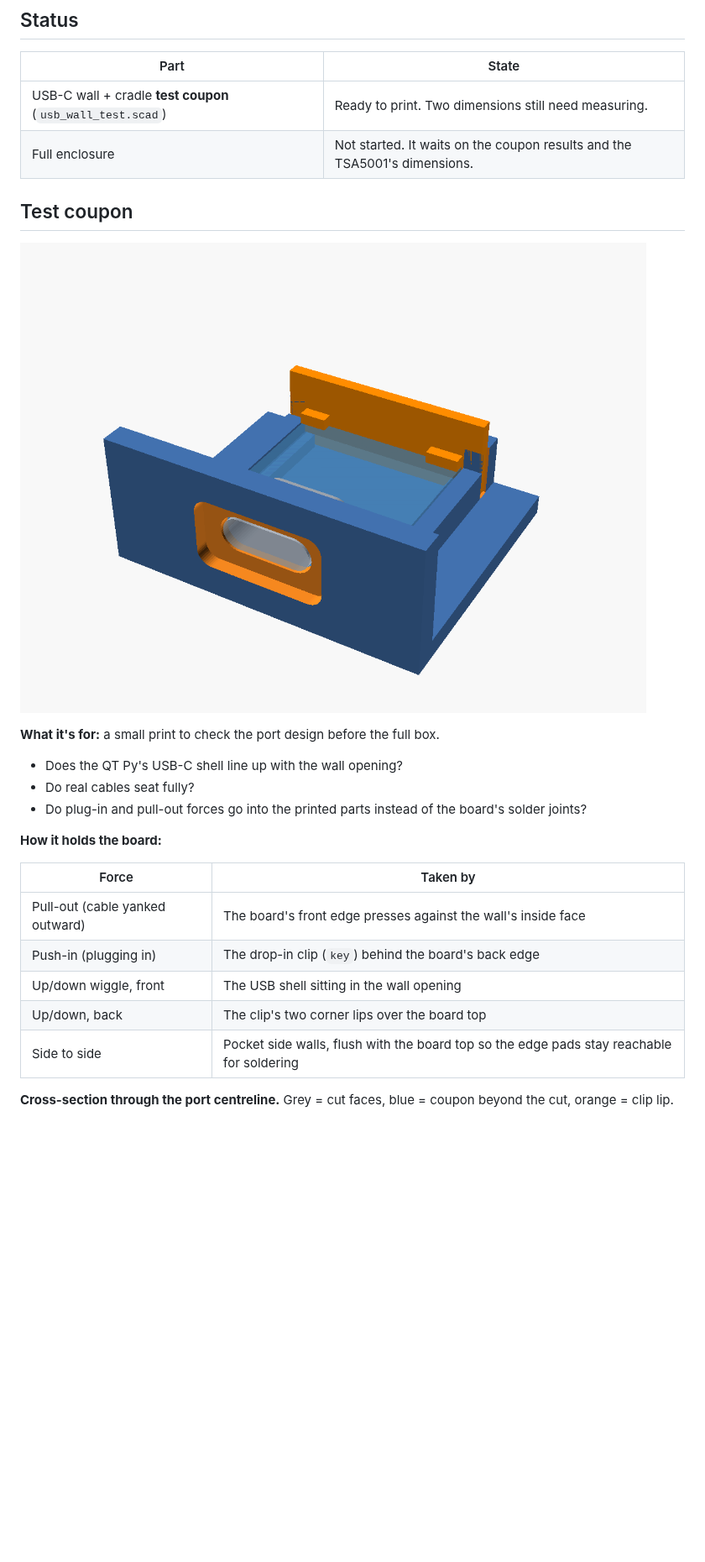
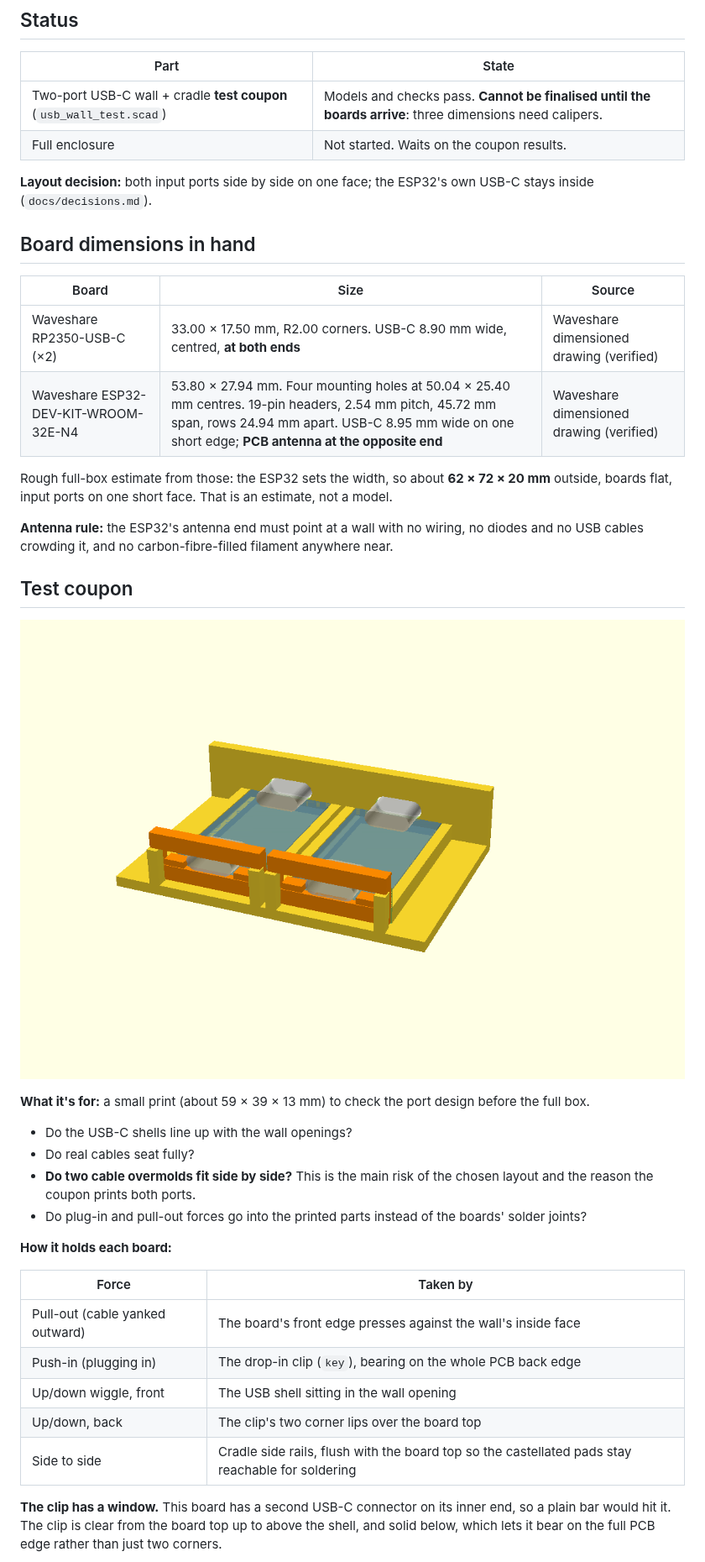
Before and after one commit to ninthfreak/USB_BT_Mixer, a Markdown page: enclosure/README.md, the part around one of its changes. Shown at 84% size. Drawn GitHub-style; pictures changed too: enclosure/img/preview_iso.png; blank space fills up the shorter version.

```diff
--- a/enclosure/README.md
+++ b/enclosure/README.md
@@ -4,8 +4,21 @@
 
 | Part | State |
 |---|---|
-| USB-C wall + cradle **test coupon** (`usb_wall_test.scad`) | Ready to print. Two dimensions still need measuring. |
-| Full enclosure | Not started. It waits on the coupon results and the TSA5001's dimensions. |
+| Two-port USB-C wall + cradle **test coupon** (`usb_wall_test.scad`) | Models and checks pass. **Cannot be finalised until the boards arrive**: three dimensions need calipers. |
+| Full enclosure | Not started. Waits on the coupon results. |
+
+**Layout decision:** both input ports side by side on one face; the ESP32's own USB-C stays inside (`docs/decisions.md`).
+
+## Board dimensions in hand
+
+| Board | Size | Source |
+|---|---|---|
+| Waveshare RP2350-USB-C (×2) | 33.00 × 17.50 mm, R2.00 corners. USB-C 8.90 mm wide, centred, **at both ends** | Waveshare dimensioned drawing (verified) |
+| Waveshare ESP32-DEV-KIT-WROOM-32E-N4 | 53.80 × 27.94 mm. Four mounting holes at 50.04 × 25.40 mm centres. 19-pin headers, 2.54 mm pitch, 45.72 mm span, rows 24.94 mm apart. USB-C 8.95 mm wide on one short edge; **PCB antenna at the opposite end** | Waveshare dimensioned drawing (verified) |
+
+Rough full-box estimate from those: the ESP32 sets the width, so about **62 × 72 × 20 mm** outside, boards flat, input ports on one short face. That is an estimate, not a model.
+
+**Antenna rule:** the ESP32's antenna end must point at a wall with no wiring, no diodes and no USB cables crowding it, and no carbon-fibre-filled filament anywhere near.
 
 ## Test coupon
 
@@ -13,19 +26,20 @@
 
-**What it's for:** a small print to check the port design before the full box.
+**What it's for:** a small print (about 59 × 39 × 13 mm) to check the port design before the full box.
 
-- Does the QT Py's USB-C shell line up with the wall opening?
+- Do the USB-C shells line up with the wall openings?
 - Do real cables seat fully?
-- Do plug-in and pull-out forces go into the printed parts instead of the board's solder joints?
+- **Do two cable overmolds fit side by side?** This is the main risk of the chosen layout and the reason the coupon prints both ports.
+- Do plug-in and pull-out forces go into the printed parts instead of the boards' solder joints?
 
-**How it holds the board:**
+**How it holds each board:**
 
 | Force | Taken by |
 |---|---|
 | Pull-out (cable yanked outward) | The board's front edge presses against the wall's inside face |
-| Push-in (plugging in) | The drop-in clip (`key`) behind the board's back edge |
+| Push-in (plugging in) | The drop-in clip (`key`), bearing on the whole PCB back edge |
 | Up/down wiggle, front | The USB shell sitting in the wall opening |
 | Up/down, back | The clip's two corner lips over the board top |
-| Side to side | Pocket side walls, flush with the board top so the edge pads stay reachable for soldering |
+| Side to side | Cradle side rails, flush with the board top so the castellated pads stay reachable for soldering |
 
-**Cross-section through the port centreline.** Grey = cut faces, blue = coupon beyond the cut, orange = clip lip.
+**The clip has a window.** This board has a second USB-C connector on its inner end, so a plain bar would hit it. The clip is clear from the board top up to above the shell, and solid below, which lets it bear on the full PCB edge rather than just two corners.
 
```
Also changed, not shown: other parts of enclosure/README.md (+32 -17 lines), docs/decisions.md (+1 -0 lines), hardware/wiring.md (+15 -1 lines), enclosure/img/preview_top.png (added), 6 other files.
